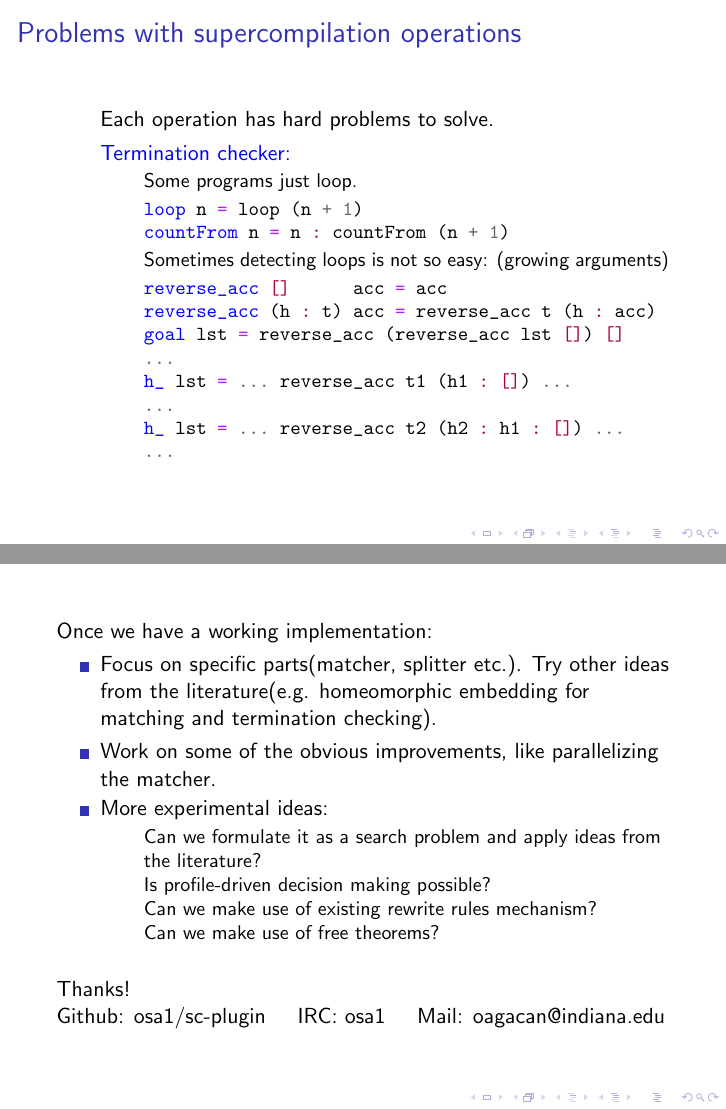
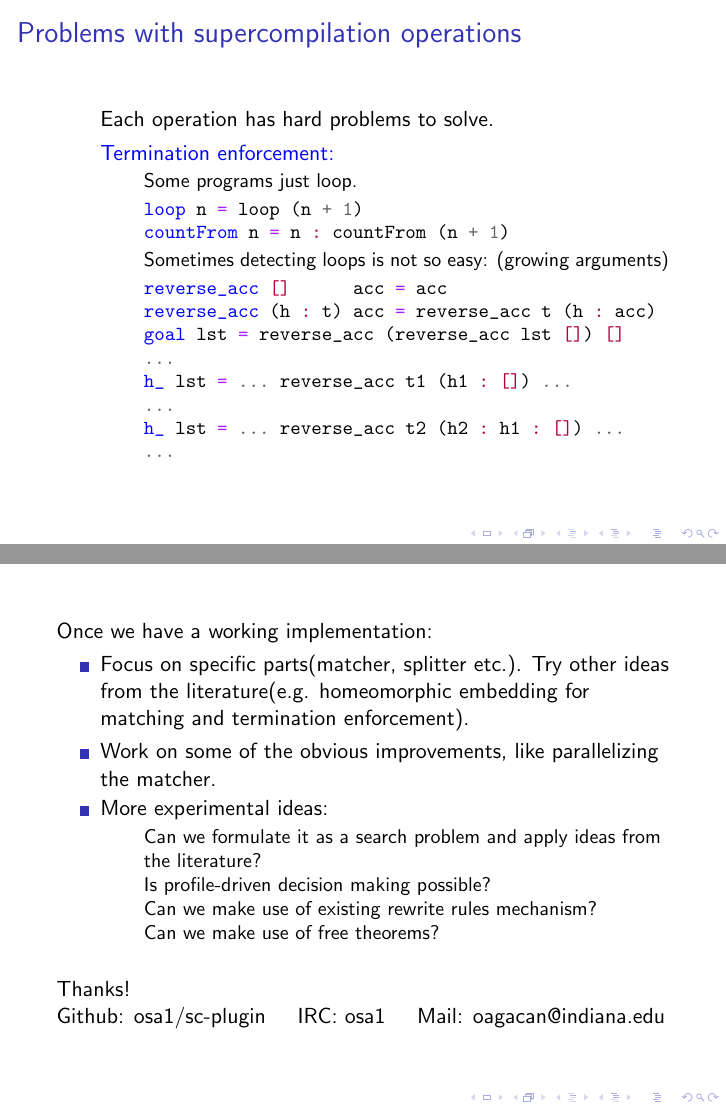
Before and after one commit to osa1/talks, LaTeX slides (HIW_second_try.tex): pages 28 and 33 of 36, joined at a grey line. Compiled offline with pdfLaTeX.

Commit message:
s/termination checking/termination enforcement

```diff
--- a/HIW_second_try.tex
+++ b/HIW_second_try.tex
@@ -300,7 +300,7 @@ goal' = (xor' a b, xor'' c)
             Each operation has hard problems to solve.
 
         \item[]
-            \textcolor{blue}{Termination checker:}
+            \textcolor{blue}{Termination enforcement:}
 
             \begin{itemize}[<+(1)->]
 
@@ -403,7 +403,7 @@ h_ lst = ... reverse_acc t2 (h2 : h1 : []) ...
         \item
             Focus on specific parts(matcher, splitter etc.). Try other ideas
             from the literature(e.g. homeomorphic embedding for matching and
-            termination checking).
+            termination enforcement).
         \item
             Work on some of the obvious improvements, like parallelizing
             the matcher.
```
Also changed, not shown: HIW_second_try.pdf, HIW_second_try.tex (2 more changed lines).
